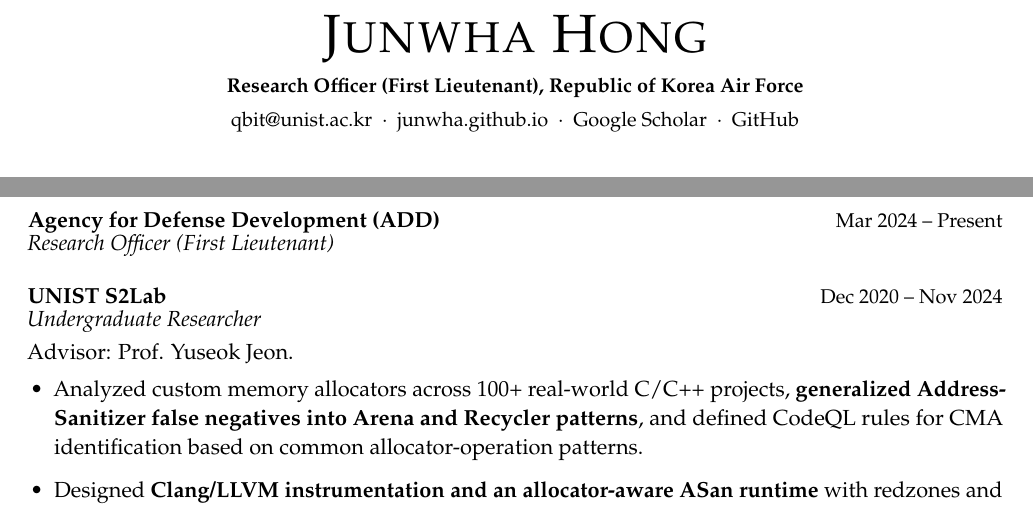
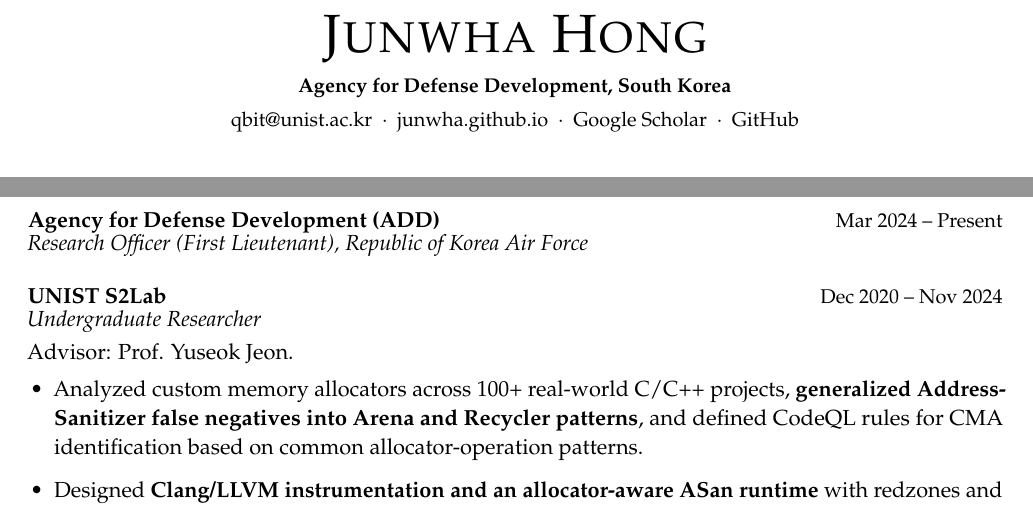
Before and after one commit to junwha/junwha.github.io, a LaTeX CV (cv-public.tex): two parts of pages 1 and 2 of 2, joined at a grey line, cut so that both start at the same text. Compiled offline with pdfLaTeX.

Commit message:
Move Air Force affiliation to ADD role and show ADD in CV header

```diff
--- a/cv-public.tex
+++ b/cv-public.tex
@@ -103,7 +103,7 @@
 
 % Source: content/profile.tex
 \newcommand{\CVName}{Junwha Hong}
-\newcommand{\CVTagline}{Research Officer (First Lieutenant), Republic of Korea Air Force}
+\newcommand{\CVTagline}{Agency for Defense Development, South Korea}
 \newcommand{\CVContacts}{%
  \CVLink{mailto:qbit@unist.ac.kr}{qbit@unist.ac.kr}\enspace\textperiodcentered\enspace
  \CVLink{https://junwha.github.io/}{junwha.github.io}\enspace\textperiodcentered\enspace
@@ -170,7 +170,7 @@ Computer Architecture and Systems for Emerging Workloads; Heterogeneous/Reconfig
   \end{CVBullets}}
 \CVExperience{Mar 2024 -- Present}
  {Agency for Defense Development (ADD)}
- {Research Officer (First Lieutenant)}
+ {Research Officer (First Lieutenant), Republic of Korea Air Force}
  {}
 \CVExperience{Dec 2020 -- Nov 2024}
  {UNIST S2Lab}{Undergraduate Researcher}
```
